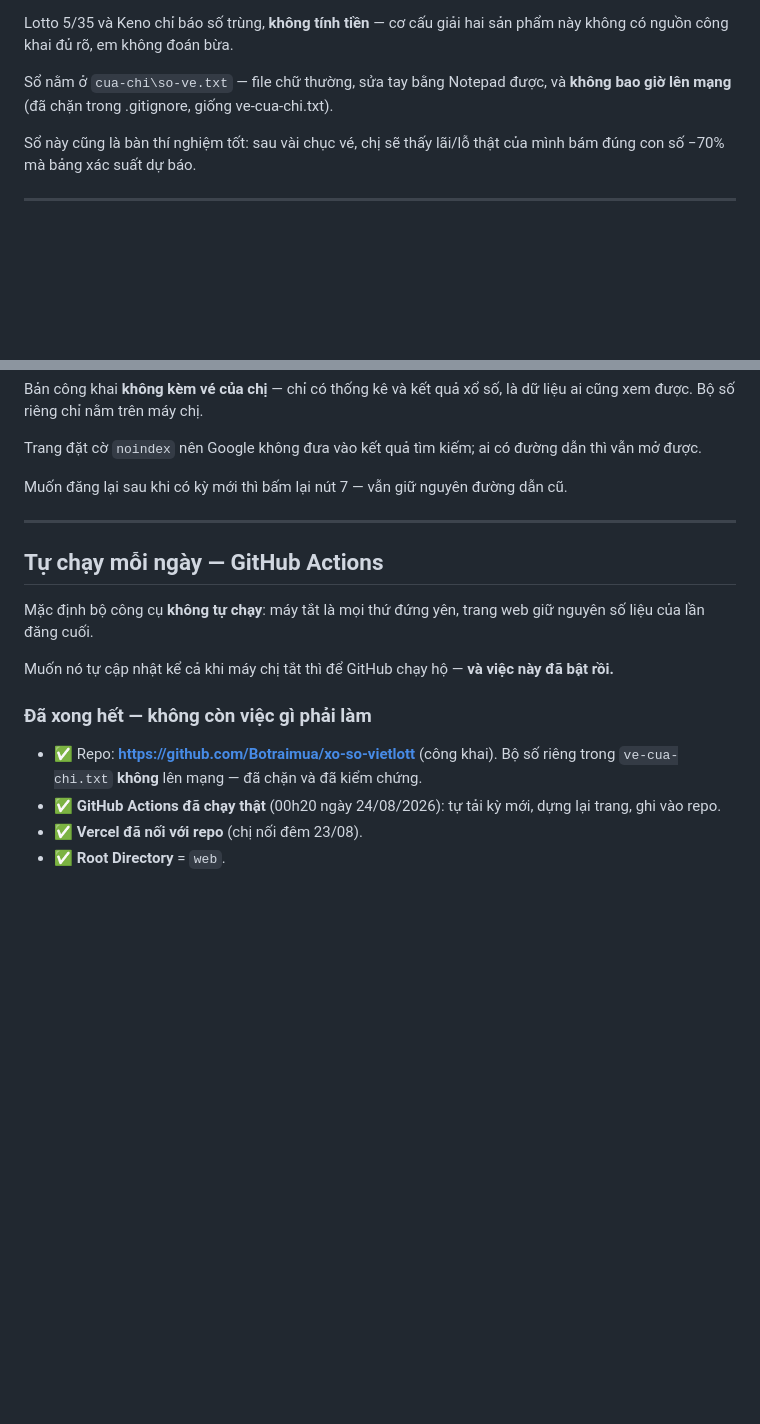
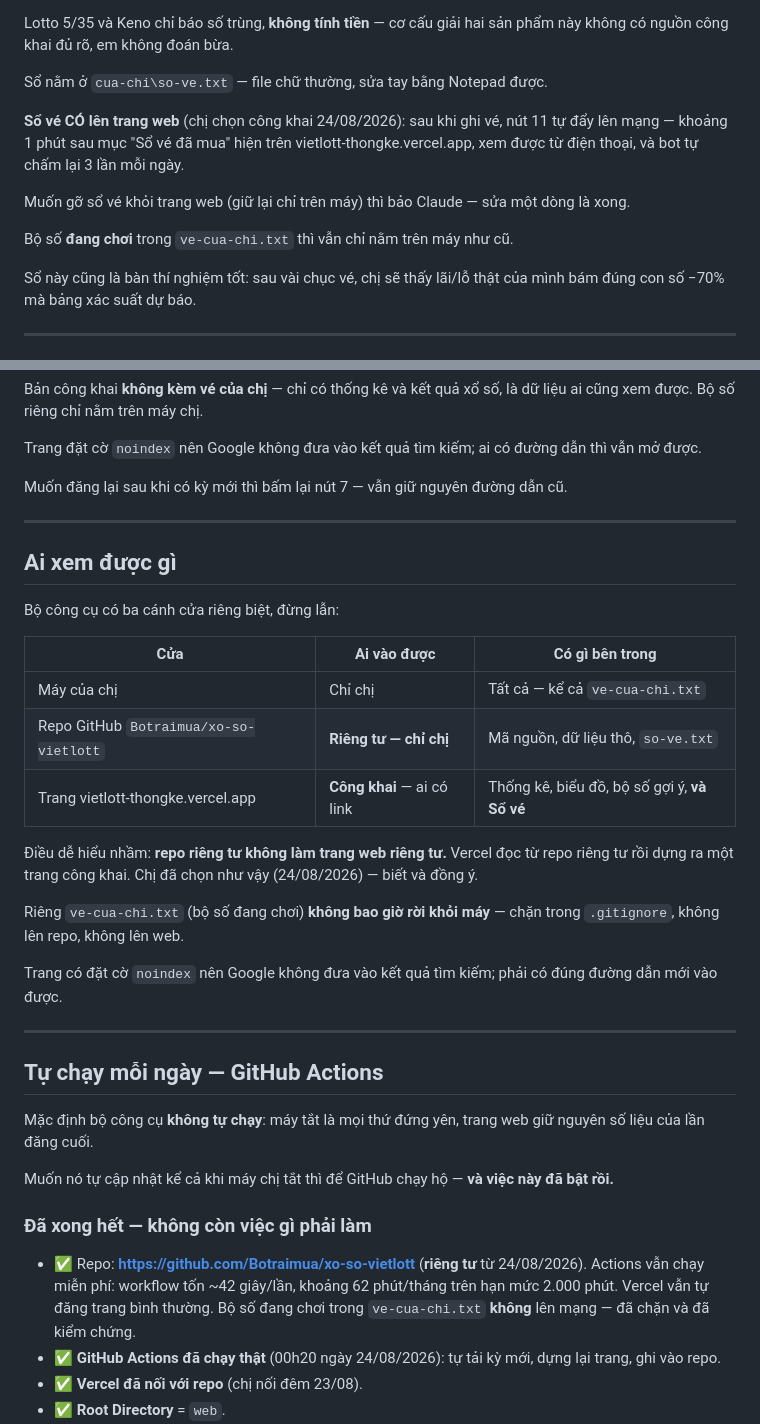
Before and after one commit to Botraimua/xo-so-vietlott, a Markdown page: HUONG-DAN.md, 2 parts joined by grey strips. Rendered like a GitHub page; blank space fills up the shorter version.

Commit message:
Huong dan: them muc 'Ai xem duoc gi'; repo chuyen sang rieng tu

```diff
--- a/HUONG-DAN.md
+++ b/HUONG-DAN.md
@@ -179,8 +179,15 @@ vào dòng vé trong `cua-chi\so-ve.txt` (ví dụ `@843`).
 Lotto 5/35 và Keno chỉ báo số trùng, **không tính tiền** — cơ cấu giải hai sản phẩm này
 không có nguồn công khai đủ rõ, em không đoán bừa.
 
-Sổ nằm ở `cua-chi\so-ve.txt` — file chữ thường, sửa tay bằng Notepad được, và **không
-bao giờ lên mạng** (đã chặn trong .gitignore, giống ve-cua-chi.txt).
+Sổ nằm ở `cua-chi\so-ve.txt` — file chữ thường, sửa tay bằng Notepad được.
+
+**Sổ vé CÓ lên trang web** (chị chọn công khai 24/08/2026): sau khi ghi vé, nút 11 tự đẩy
+lên mạng — khoảng 1 phút sau mục "Sổ vé đã mua" hiện trên vietlott-thongke.vercel.app,
+xem được từ điện thoại, và bot tự chấm lại 3 lần mỗi ngày.
+
+Muốn gỡ sổ vé khỏi trang web (giữ lại chỉ trên máy) thì bảo Claude — sửa một dòng là xong.
+
+Bộ số **đang chơi** trong `ve-cua-chi.txt` thì vẫn chỉ nằm trên máy như cũ.
 
 Sổ này cũng là bàn thí nghiệm tốt: sau vài chục vé, chị sẽ thấy lãi/lỗ thật của mình
 bám đúng con số −70% mà bảng xác suất dự báo.
@@ -244,6 +251,27 @@ Muốn đăng lại sau khi có kỳ mới thì bấm lại nút 7 — vẫn gi
 
 ---
 
+## Ai xem được gì
+
+Bộ công cụ có ba cánh cửa riêng biệt, đừng lẫn:
+
+| Cửa | Ai vào được | Có gì bên trong |
+|---|---|---|
+| Máy của chị | Chỉ chị | Tất cả — kể cả `ve-cua-chi.txt` |
+| Repo GitHub `Botraimua/xo-so-vietlott` | **Riêng tư — chỉ chị** | Mã nguồn, dữ liệu thô, `so-ve.txt` |
+| Trang vietlott-thongke.vercel.app | **Công khai** — ai có link | Thống kê, biểu đồ, bộ số gợi ý, **và Sổ vé** |
+
+Điều dễ hiểu nhầm: **repo riêng tư không làm trang web riêng tư.** Vercel đọc từ repo
+riêng tư rồi dựng ra một trang công khai. Chị đã chọn như vậy (24/08/2026) — biết và đồng ý.
+
+Riêng `ve-cua-chi.txt` (bộ số đang chơi) **không bao giờ rời khỏi máy** — chặn trong
+`.gitignore`, không lên repo, không lên web.
+
+Trang có đặt cờ `noindex` nên Google không đưa vào kết quả tìm kiếm; phải có đúng đường
+dẫn mới vào được.
+
+---
+
 ## Tự chạy mỗi ngày — GitHub Actions
 
 Mặc định bộ công cụ **không tự chạy**: máy tắt là mọi thứ đứng yên, trang web giữ nguyên
@@ -253,8 +281,10 @@ Muốn nó tự cập nhật kể cả khi máy chị tắt thì để GitHub ch
 
 ### Đã xong hết — không còn việc gì phải làm
 
-- ✅ Repo: **https://github.com/Botraimua/xo-so-vietlott** (công khai).
-  Bộ số riêng trong `ve-cua-chi.txt` **không** lên mạng — đã chặn và đã kiểm chứng.
+- ✅ Repo: **https://github.com/Botraimua/xo-so-vietlott** (**riêng tư** từ 24/08/2026).
+  Actions vẫn chạy miễn phí: workflow tốn ~42 giây/lần, khoảng 62 phút/tháng trên
+  hạn mức 2.000 phút. Vercel vẫn tự đăng trang bình thường.
+  Bộ số đang chơi trong `ve-cua-chi.txt` **không** lên mạng — đã chặn và đã kiểm chứng.
 - ✅ **GitHub Actions đã chạy thật** (00h20 ngày 24/08/2026): tự tải kỳ mới, dựng lại trang,
   ghi vào repo.
 - ✅ **Vercel đã nối với repo** (chị nối đêm 23/08).
```
